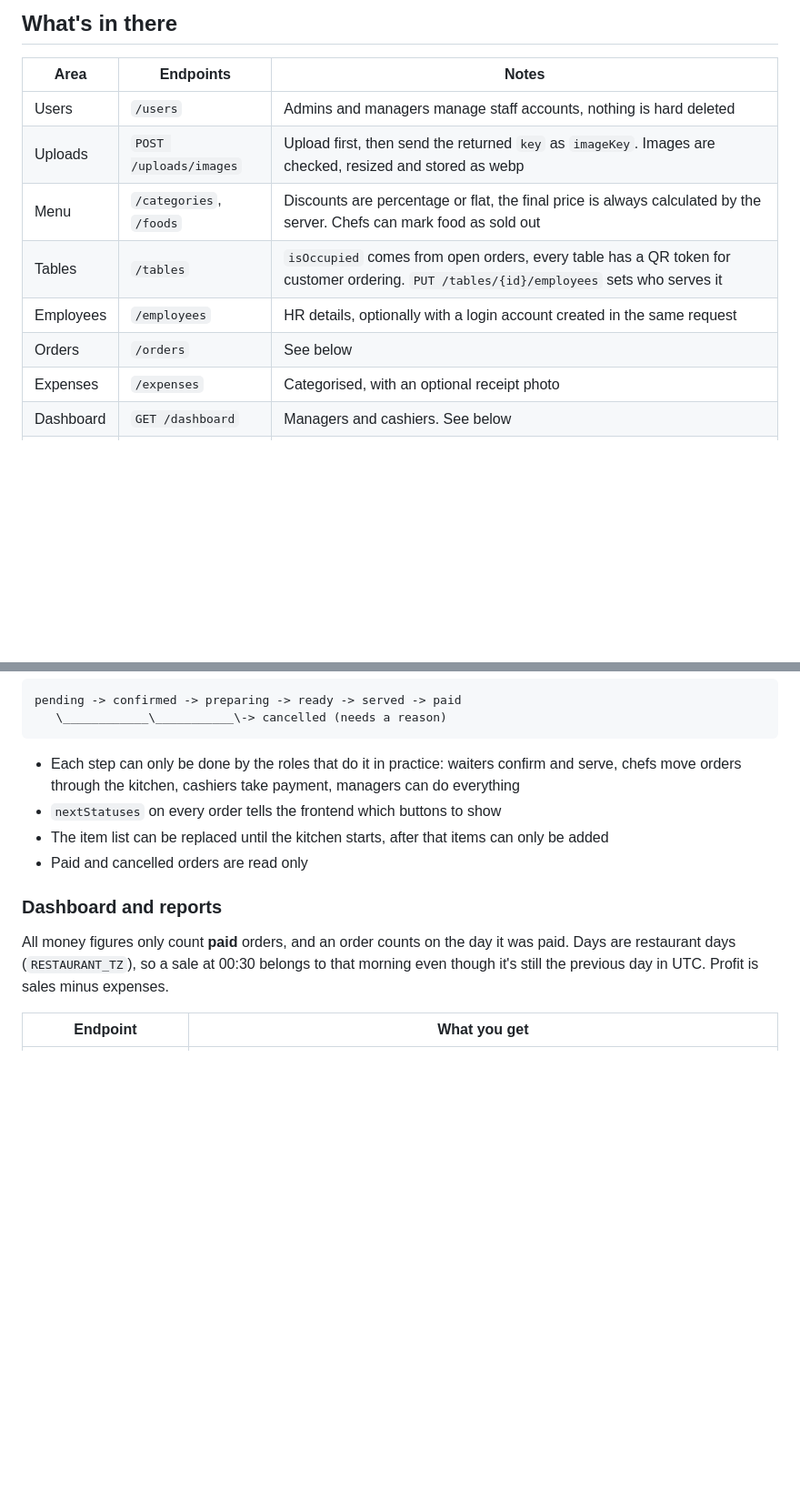
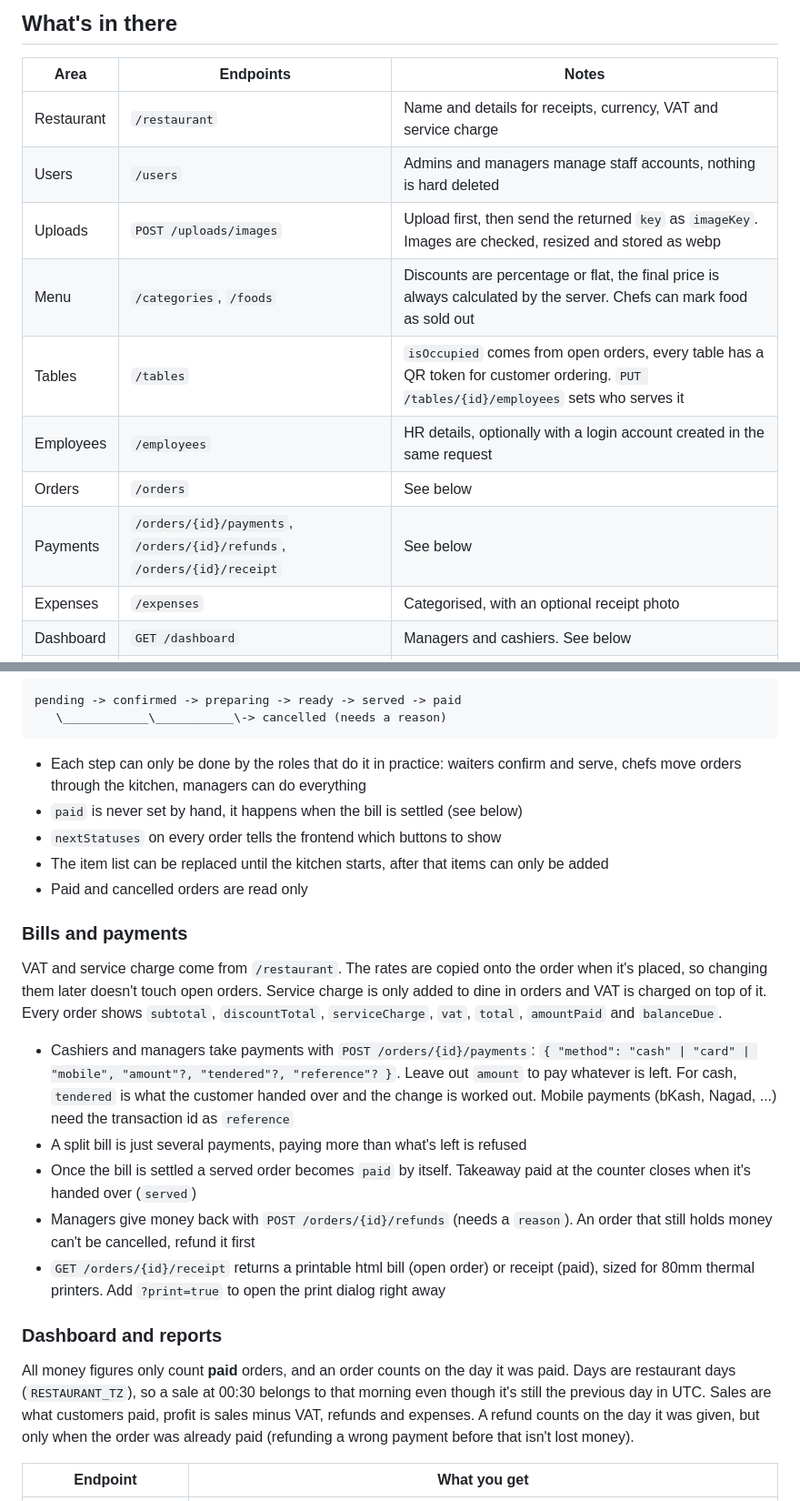
Before and after one commit to SharifdotG/bss-restaurant-fastapi, a Markdown page: README.md, 2 parts joined by grey strips. Shown at 91% size. Drawn GitHub-style; blank space fills up the shorter version.

Commit message:
readme: bills, payments and receipts

````diff
--- a/README.md
+++ b/README.md
@@ -76,12 +76,14 @@ The Authorize button in `/docs` works too, put the email in the username field.
 
 | Area | Endpoints | Notes |
 | --- | --- | --- |
+| Restaurant | `/restaurant` | Name and details for receipts, currency, VAT and service charge |
 | Users | `/users` | Admins and managers manage staff accounts, nothing is hard deleted |
 | Uploads | `POST /uploads/images` | Upload first, then send the returned `key` as `imageKey`. Images are checked, resized and stored as webp |
 | Menu | `/categories`, `/foods` | Discounts are percentage or flat, the final price is always calculated by the server. Chefs can mark food as sold out |
 | Tables | `/tables` | `isOccupied` comes from open orders, every table has a QR token for customer ordering. `PUT /tables/{id}/employees` sets who serves it |
 | Employees | `/employees` | HR details, optionally with a login account created in the same request |
 | Orders | `/orders` | See below |
+| Payments | `/orders/{id}/payments`, `/orders/{id}/refunds`, `/orders/{id}/receipt` | See below |
 | Expenses | `/expenses` | Categorised, with an optional receipt photo |
 | Dashboard | `GET /dashboard` | Managers and cashiers. See below |
 | Reports | `/reports/*` | Managers only. See below |
@@ -100,16 +102,39 @@ pending -> confirmed -> preparing -> ready -> served -> paid
 ```
 
 - Each step can only be done by the roles that do it in practice: waiters confirm and serve,
-  chefs move orders through the kitchen, cashiers take payment, managers can do everything
+  chefs move orders through the kitchen, managers can do everything
+- `paid` is never set by hand, it happens when the bill is settled (see below)
 - `nextStatuses` on every order tells the frontend which buttons to show
 - The item list can be replaced until the kitchen starts, after that items can only be added
 - Paid and cancelled orders are read only
+
+### Bills and payments
+
+VAT and service charge come from `/restaurant`. The rates are copied onto the order when it's
+placed, so changing them later doesn't touch open orders. Service charge is only added to dine
+in orders and VAT is charged on top of it. Every order shows `subtotal`, `discountTotal`,
+`serviceCharge`, `vat`, `total`, `amountPaid` and `balanceDue`.
+
+- Cashiers and managers take payments with `POST /orders/{id}/payments`:
+  `{ "method": "cash" | "card" | "mobile", "amount"?, "tendered"?, "reference"? }`.
+  Leave out `amount` to pay whatever is left. For cash, `tendered` is what the customer
+  handed over and the change is worked out. Mobile payments (bKash, Nagad, ...) need the
+  transaction id as `reference`
+- A split bill is just several payments, paying more than what's left is refused
+- Once the bill is settled a served order becomes `paid` by itself. Takeaway paid at the
+  counter closes when it's handed over (`served`)
+- Managers give money back with `POST /orders/{id}/refunds` (needs a `reason`). An order that
+  still holds money can't be cancelled, refund it first
+- `GET /orders/{id}/receipt` returns a printable html bill (open order) or receipt (paid),
+  sized for 80mm thermal printers. Add `?print=true` to open the print dialog right away
 
 ### Dashboard and reports
 
 All money figures only count **paid** orders, and an order counts on the day it was paid.
 Days are restaurant days (`RESTAURANT_TZ`), so a sale at 00:30 belongs to that morning even
-though it's still the previous day in UTC. Profit is sales minus expenses.
+though it's still the previous day in UTC. Sales are what customers paid, profit is sales
+minus VAT, refunds and expenses. A refund counts on the day it was given, but only when the
+order was already paid (refunding a wrong payment before that isn't lost money).
 
 | Endpoint | What you get |
 | --- | --- |
````
